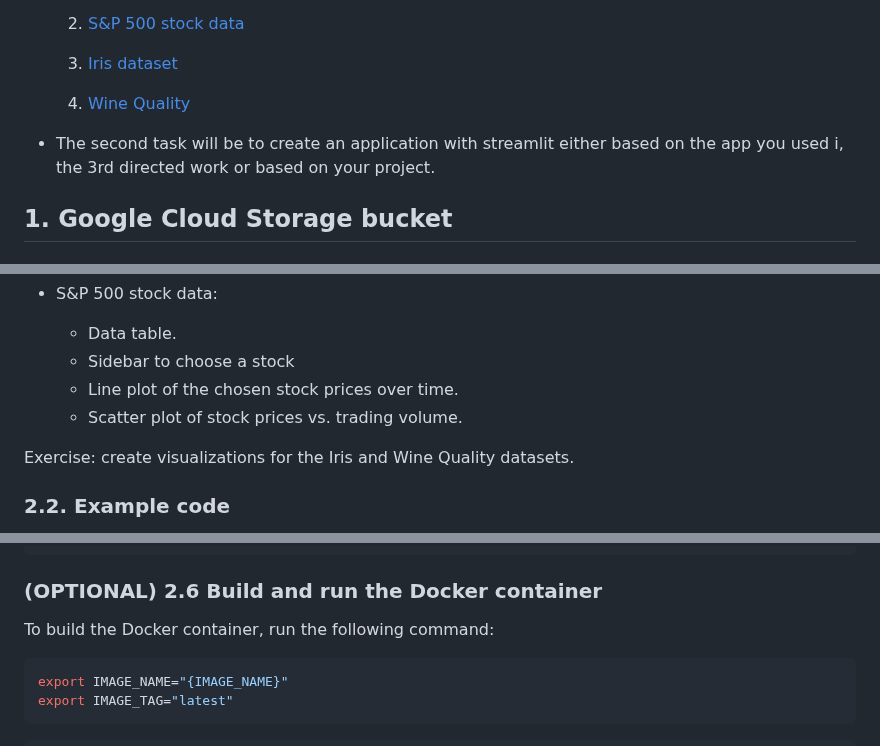
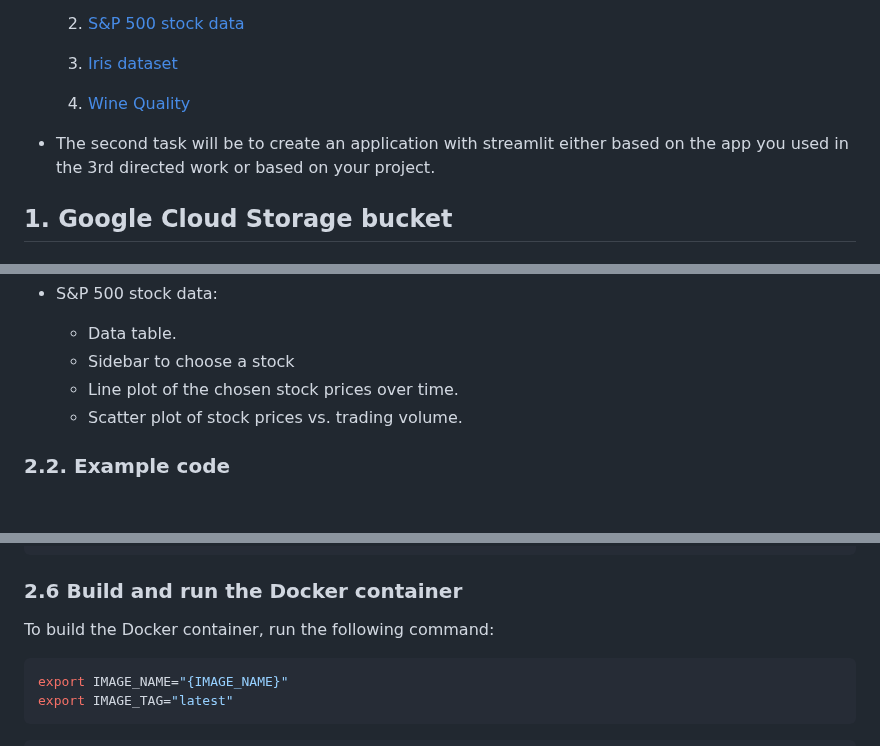
Before and after one commit to ThomasVrancken/info9023-mlops, a Markdown page: directed_work/05_streamlit/README.md, 3 parts joined by grey strips. GitHub-like rendering; blank space fills up the shorter version.

````diff
--- a/directed_work/05_streamlit/README.md
+++ b/directed_work/05_streamlit/README.md
@@ -36,7 +36,7 @@ In the lab:
 
     4. [Wine Quality](https://www.kaggle.com/datasets/uciml/red-wine-quality-cortez-et-al-2009)
 
-- The second task will be to create an application with streamlit either based on the app you used i, the 3rd directed work or based on your project.
+- The second task will be to create an application with streamlit either based on the app you used in the 3rd directed work or based on your project.
 
 
 ## 1. Google Cloud Storage bucket
@@ -137,8 +137,6 @@ Here are some examples of visualizations you can create for each dataset:
     - Line plot of the chosen stock prices over time.
     - Scatter plot of stock prices vs. trading volume.
 
-Exercise: create visualizations for the Iris and Wine Quality datasets.
-
 ### 2.2. Example code
 
 Here is an example of how you can create a Streamlit application that allows the user to select a dataset and visualize it.
@@ -272,7 +257,7 @@ seaborn
 streamlit
 ```
 
-### (OPTIONAL) 2.6 Build and run the Docker container
+### 2.6 Build and run the Docker container
 
 To build the Docker container, run the following command:
 
````
Also changed, not shown: other parts of directed_work/05_streamlit/README.md (+22 -18 lines).
